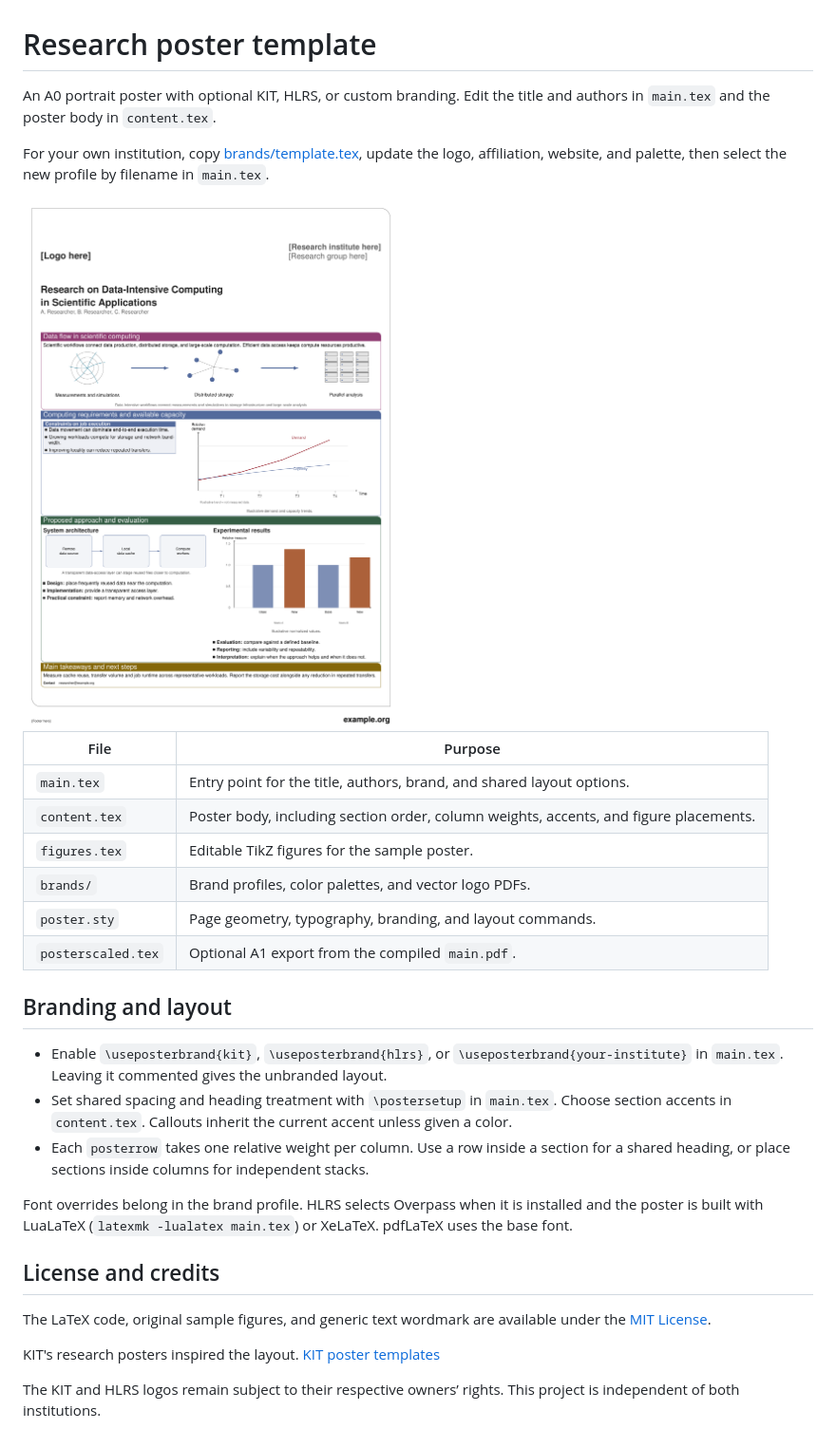
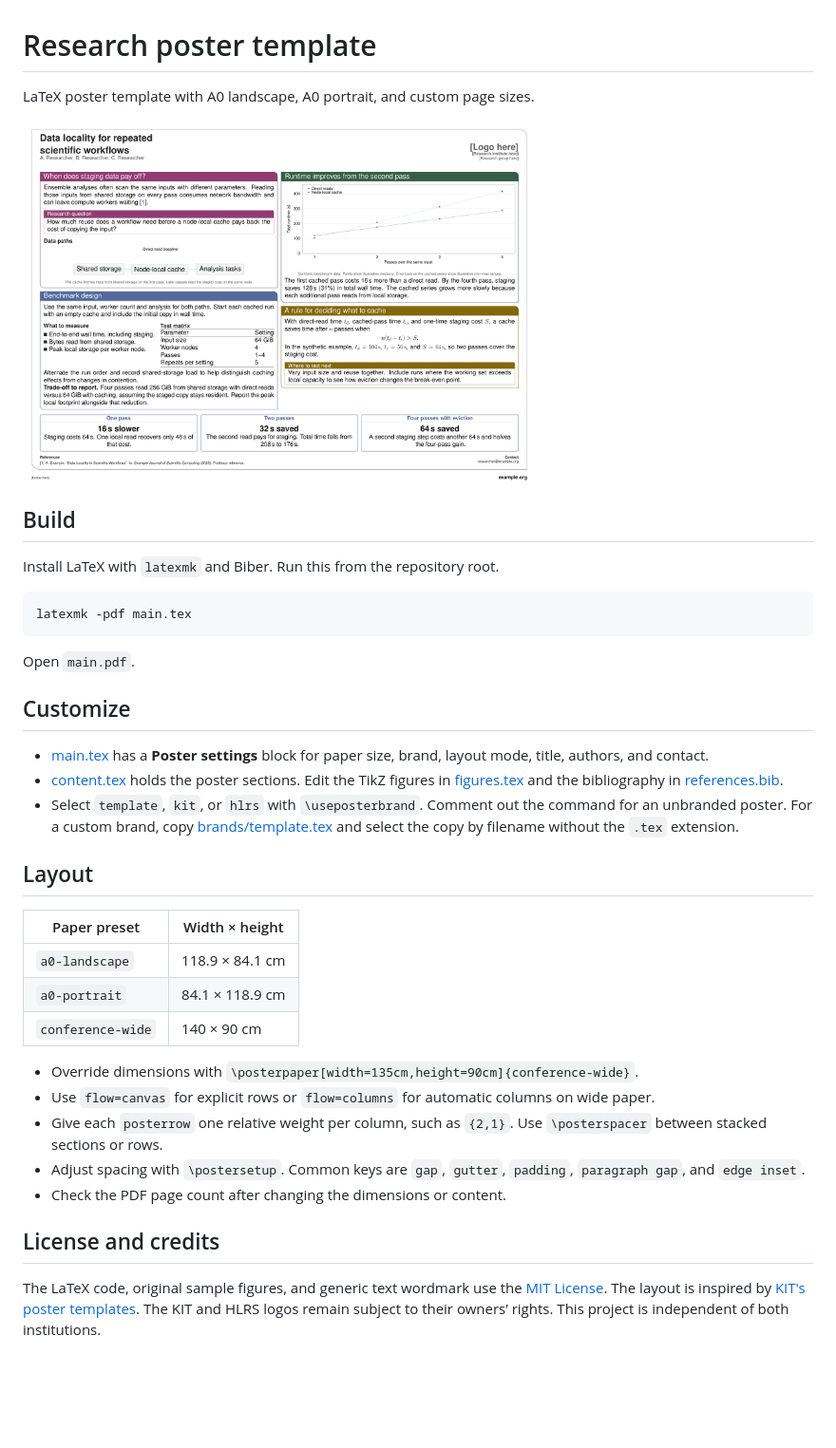
Before and after one commit to FreGeh/latex-scientific-poster, a Markdown page: README.md, the part around one of its changes. Shown at 95% size. Drawn GitHub-style; pictures changed too: template-preview.png; blank space fills up the shorter version.

Commit message:
next version

````diff
--- a/README.md
+++ b/README.md
@@ -1,7 +1,5 @@
 # Research poster template
 
-An A0 portrait poster with optional KIT, HLRS, or custom branding. Edit the title and authors in `main.tex` and the poster body in `content.tex`.
-
-For your own institution, copy [brands/template.tex](brands/template.tex), update the logo, affiliation, website, and palette, then select the new profile by filename in `main.tex`.
+LaTeX poster template with A0 landscape, A0 portrait, and custom page sizes.
 
 <a href="template-preview.png">
@@ -9,26 +7,37 @@ For your own institution, copy [brands/template.tex](brands/template.tex), updat
 </a>
 
-| File | Purpose |
+## Build
+
+Install LaTeX with `latexmk` and Biber. Run this from the repository root.
+
+```sh
+latexmk -pdf main.tex
+```
+
+Open `main.pdf`.
+
+## Customize
+
+- [main.tex](main.tex) has a **Poster settings** block for paper size, brand, layout mode, title, authors, and contact.
+- [content.tex](content.tex) holds the poster sections. Edit the TikZ figures in [figures.tex](figures.tex) and the bibliography in [references.bib](references.bib).
+- Select `template`, `kit`, or `hlrs` with `\useposterbrand`. Comment out the command for an unbranded poster. For a custom brand, copy [brands/template.tex](brands/template.tex) and select the copy by filename without the `.tex` extension.
+
+## Layout
+
+| Paper preset | Width × height |
 |---|---|
-| `main.tex` | Entry point for the title, authors, brand, and shared layout options. |
-| `content.tex` | Poster body, including section order, column weights, accents, and figure placements. |
-| `figures.tex` | Editable TikZ figures for the sample poster. |
-| `brands/` | Brand profiles, color palettes, and vector logo PDFs. |
-| `poster.sty` | Page geometry, typography, branding, and layout commands. |
-| `posterscaled.tex` | Optional A1 export from the compiled `main.pdf`. |
+| `a0-landscape` | 118.9 × 84.1 cm |
+| `a0-portrait` | 84.1 × 118.9 cm |
+| `conference-wide` | 140 × 90 cm |
 
-## Branding and layout
-
-- Enable `\useposterbrand{kit}`, `\useposterbrand{hlrs}`, or `\useposterbrand{your-institute}` in `main.tex`. Leaving it commented gives the unbranded layout.
-- Set shared spacing and heading treatment with `\postersetup` in `main.tex`. Choose section accents in `content.tex`. Callouts inherit the current accent unless given a color.
-- Each `posterrow` takes one relative weight per column. Use a row inside a section for a shared heading, or place sections inside columns for independent stacks.
-
-Font overrides belong in the brand profile. HLRS selects Overpass when it is installed and the poster is built with LuaLaTeX (`latexmk -lualatex main.tex`) or XeLaTeX. pdfLaTeX uses the base font.
+- Override dimensions with `\posterpaper[width=135cm,height=90cm]{conference-wide}`.
+- Use `flow=canvas` for explicit rows or `flow=columns` for automatic columns on wide paper.
+- Give each `posterrow` one relative weight per column, such as `{2,1}`. Use `\posterspacer` between stacked sections or rows.
+- Adjust spacing with `\postersetup`. Common keys are `gap`, `gutter`, `padding`, `paragraph gap`, and `edge inset`.
+- Check the PDF page count after changing the dimensions or content.
 
 ## License and credits
 
-The LaTeX code, original sample figures, and generic text wordmark are available under the [MIT License](LICENSE).
-
-KIT's research posters inspired the layout. [KIT poster templates](https://kit-cd.km.kit.edu/latex.php)
-
-The KIT and HLRS logos remain subject to their respective owners’ rights. This project is independent of both institutions.
+The LaTeX code, original sample figures, and generic text wordmark use the [MIT License](LICENSE).
+The layout is inspired by [KIT's poster templates](https://kit-cd.km.kit.edu/latex.php).
+The KIT and HLRS logos remain subject to their owners’ rights. This project is independent of both institutions.
````
Also changed, not shown: other parts of README.md (+1 -1 lines), 7 other files.
